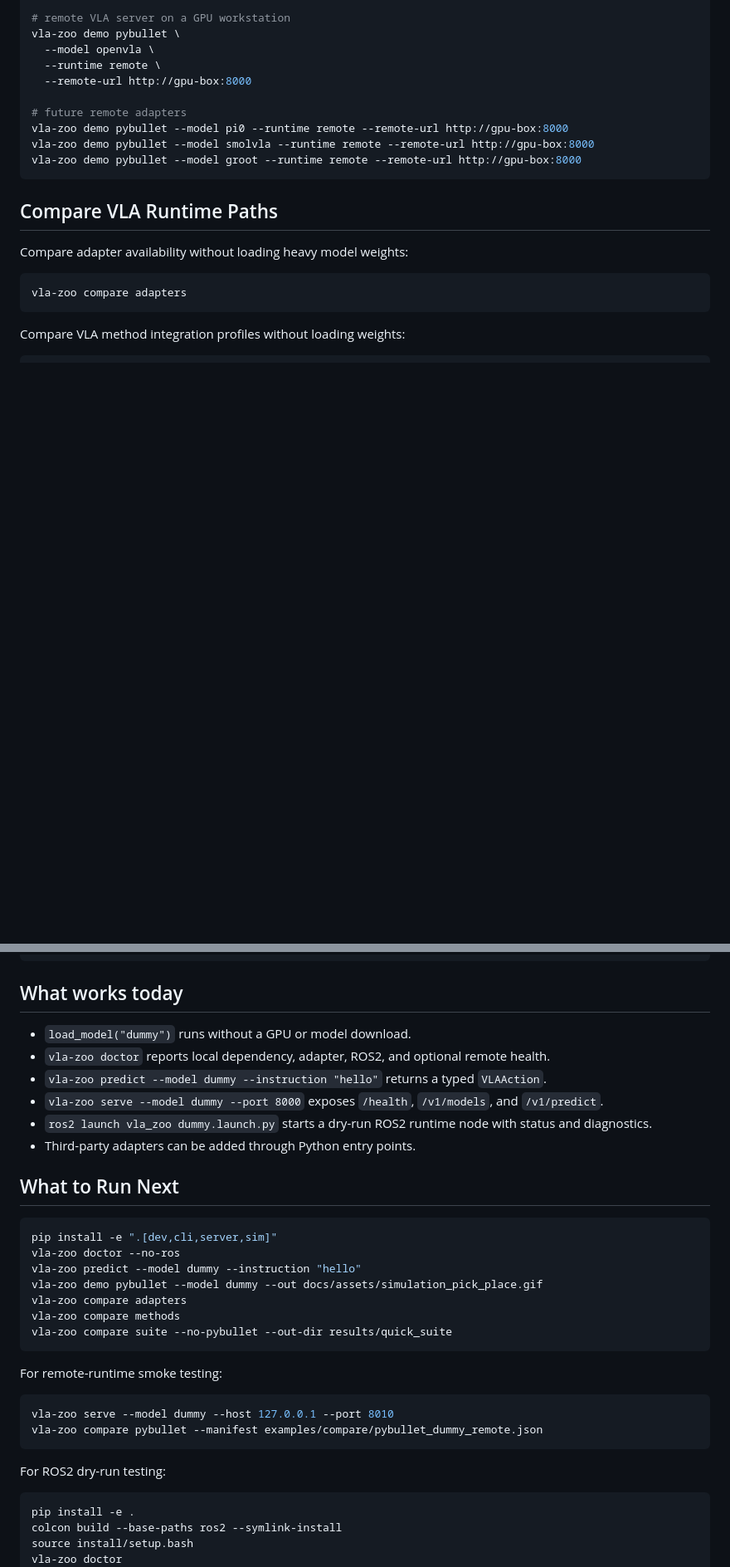
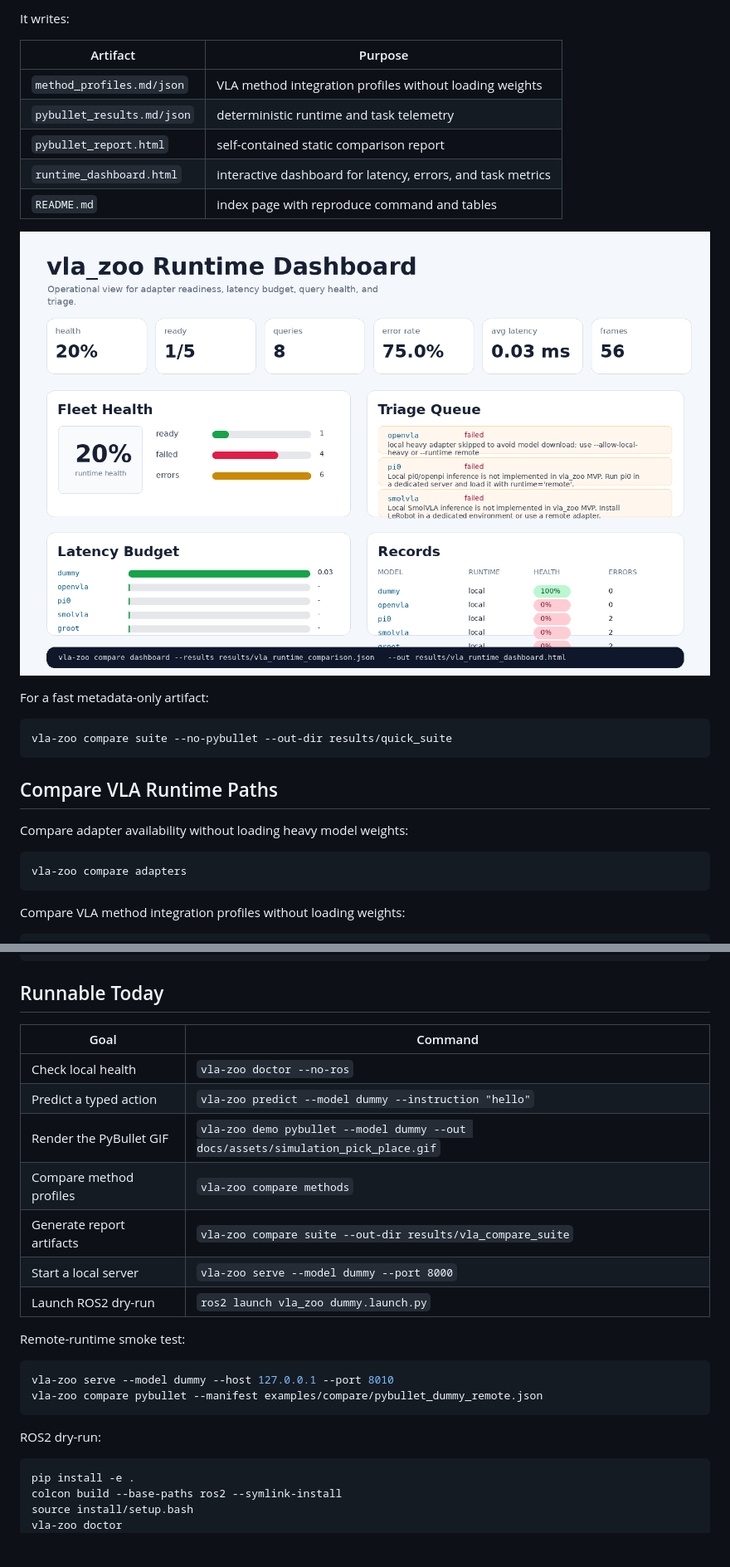
Before and after one commit to rsasaki0109/vla_ros2, a Markdown page: README.md, 2 parts joined by grey strips. Shown at 83% size. GitHub-like rendering; blank space fills up the shorter version.

````diff
--- a/README.md
+++ b/README.md
@@ -52,14 +80,20 @@ vla-zoo demo pybullet --model openvla --instruction "pick up the red block"
 
-# remote VLA server on a GPU workstation
-vla-zoo demo pybullet \
-  --model openvla \
-  --runtime remote \
-  --remote-url http://gpu-box:8000
+It writes:
 
-# future remote adapters
-vla-zoo demo pybullet --model pi0 --runtime remote --remote-url http://gpu-box:8000
-vla-zoo demo pybullet --model smolvla --runtime remote --remote-url http://gpu-box:8000
-vla-zoo demo pybullet --model groot --runtime remote --remote-url http://gpu-box:8000
+| Artifact | Purpose |
+|---|---|
+| `method_profiles.md/json` | VLA method integration profiles without loading weights |
+| `pybullet_results.md/json` | deterministic runtime and task telemetry |
+| `pybullet_report.html` | self-contained static comparison report |
+| `runtime_dashboard.html` | interactive dashboard for latency, errors, and task metrics |
+| `README.md` | index page with reproduce command and tables |
+
+![vla_zoo runtime dashboard preview](docs/assets/dashboard_preview.png)
+
+For a fast metadata-only artifact:
+
+```bash
+vla-zoo compare suite --no-pybullet --out-dir results/quick_suite
 ```
 
 ## Compare VLA Runtime Paths
@@ -158,35 +181,26 @@ vla-zoo report bundle \
   --out results/vla_runtime_report_bundle.zip
 ```
 
-## What works today
+## Runnable Today
 
-- `load_model("dummy")` runs without a GPU or model download.
-- `vla-zoo doctor` reports local dependency, adapter, ROS2, and optional remote health.
-- `vla-zoo predict --model dummy --instruction "hello"` returns a typed `VLAAction`.
-- `vla-zoo serve --model dummy --port 8000` exposes `/health`, `/v1/models`, and `/v1/predict`.
-- `ros2 launch vla_zoo dummy.launch.py` starts a dry-run ROS2 runtime node with status and diagnostics.
-- Third-party adapters can be added through Python entry points.
+| Goal | Command |
+|---|---|
+| Check local health | `vla-zoo doctor --no-ros` |
+| Predict a typed action | `vla-zoo predict --model dummy --instruction "hello"` |
+| Render the PyBullet GIF | `vla-zoo demo pybullet --model dummy --out docs/assets/simulation_pick_place.gif` |
+| Compare method profiles | `vla-zoo compare methods` |
+| Generate report artifacts | `vla-zoo compare suite --out-dir results/vla_compare_suite` |
+| Start a local server | `vla-zoo serve --model dummy --port 8000` |
+| Launch ROS2 dry-run | `ros2 launch vla_zoo dummy.launch.py` |
 
-## What to Run Next
-
-```bash
-pip install -e ".[dev,cli,server,sim]"
-vla-zoo doctor --no-ros
-vla-zoo predict --model dummy --instruction "hello"
-vla-zoo demo pybullet --model dummy --out docs/assets/simulation_pick_place.gif
-vla-zoo compare adapters
-vla-zoo compare methods
-vla-zoo compare suite --no-pybullet --out-dir results/quick_suite
-```
-
-For remote-runtime smoke testing:
+Remote-runtime smoke test:
 
 ```bash
 vla-zoo serve --model dummy --host 127.0.0.1 --port 8010
 vla-zoo compare pybullet --manifest examples/compare/pybullet_dummy_remote.json
 ```
 
-For ROS2 dry-run testing:
+ROS2 dry-run:
 
 ```bash
 pip install -e .
````
Also changed, not shown: other parts of README.md (+50 -25 lines).
